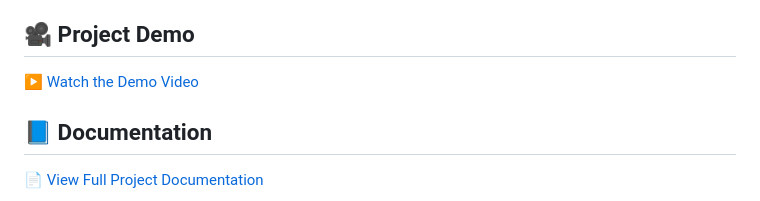
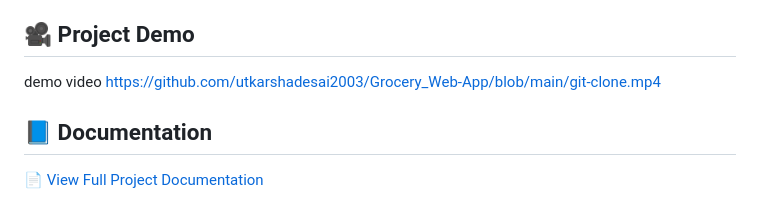
Before and after one commit to utkarshadesai2003/Grocery_Web-App, a Markdown page: README.md, the part around the change. Rendered like a GitHub page.

```diff
--- a/README.md
+++ b/README.md
@@ -75,8 +75,7 @@ vs code open with live server
 - Snehal Mali
 
 ## 🎥 Project Demo
-
-[▶️ Watch the Demo Video](https://github.com/uborkar/Grocery_Web-App/blob/main/git-clone.mp4)
+ demo video https://github.com/utkarshadesai2003/Grocery_Web-App/blob/main/git-clone.mp4
 
 ## 📘 Documentation
 
```
